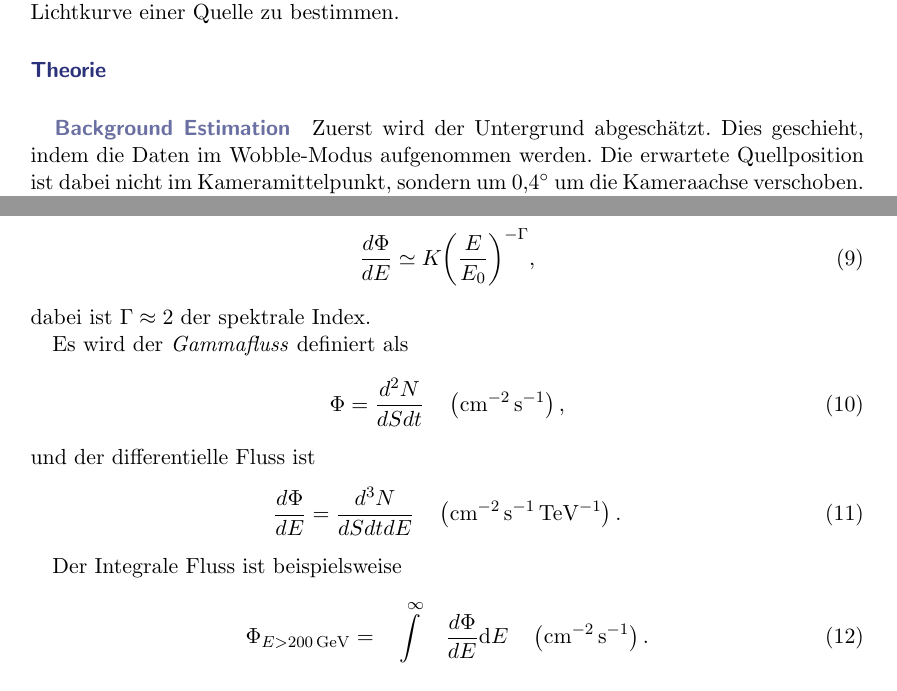
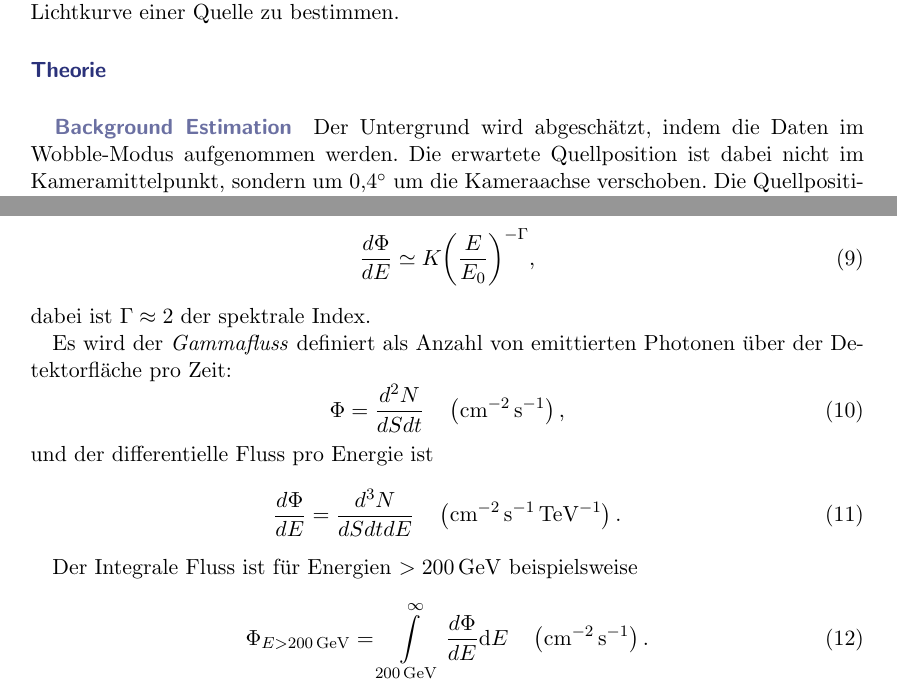
Before and after one commit to nbiederbeck/masterpraktikum, a LaTeX document (06-20181114-Lehrstuhlversuch/anleitung/anleitung.tex, which reads 06-20181114-Lehrstuhlversuch/anleitung/content/mars/flute.tex): two parts of pages 12 and 13 of 16, joined at a grey line, cut so that both start at the same text. Compiled offline with pdfLaTeX.

Commit message:
bisschen wording

```diff
--- a/06-20181114-Lehrstuhlversuch/anleitung/content/mars/flute.tex
+++ b/06-20181114-Lehrstuhlversuch/anleitung/content/mars/flute.tex
@@ -9,8 +9,8 @@ eine Lichtkurve einer Quelle zu bestimmen.
 \paragraph{Theorie}%
 
 \subparagraph{Background Estimation}
-Zuerst wird der Untergrund abgeschätzt.
-Dies geschieht, indem die Daten im Wobble-Modus aufgenommen werden.
+Der Untergrund wird abgeschätzt,
+indem die Daten im Wobble-Modus aufgenommen werden.
 Die erwartete Quellposition ist dabei nicht im
 Kameramittelpunkt,
 sondern um
@@ -80,20 +80,22 @@ das entfaltet werden kann:
 \end{equation}
 dabei ist $\Gamma \approx 2$ der spektrale Index.
 
-Es wird der \textit{Gammafluss} definiert als
+Es wird der \textit{Gammafluss} definiert als Anzahl von emittierten Photonen
+über der Detektorfläche pro Zeit:
 \begin{equation}%
   \label{eq:gamma_flux}
   \Phi = \frac{d^2 N}{dS dt}
   \quad \left(\si{\per\centi\meter\tothe2\per\second}\right),
 \end{equation}
-und der differentielle Fluss ist
+und der differentielle Fluss pro Energie ist
 \begin{equation}%
   \label{eq:differential_energy_spectrum}
   \frac{d\Phi}{dE} = \frac{d^3N}{dS dt dE}
   \quad \left(\si{\per\centi\meter\tothe2\per\second\per\tera\electronvolt}\right).
 \end{equation}
 
-Der Integrale Fluss ist beispielsweise
+Der Integrale Fluss ist für Energien $> \SI{200}{\giga\electronvolt}$
+beispielsweise
 \begin{equation}%
   \label{eq:integral_flux}
   \Phi_{E > \SI{200}{\giga\electronvolt}} =
```
Also changed, not shown: 06-20181114-Lehrstuhlversuch/anleitung/content/datenanalyse.tex (+1 -1 lines), 06-20181114-Lehrstuhlversuch/anleitung/content/mars/coach.tex (+0 -2 lines), 06-20181114-Lehrstuhlversuch/anleitung/content/mars/flute.tex (10 more changed lines).
